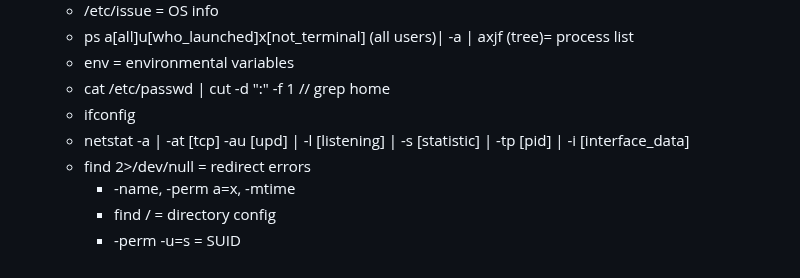
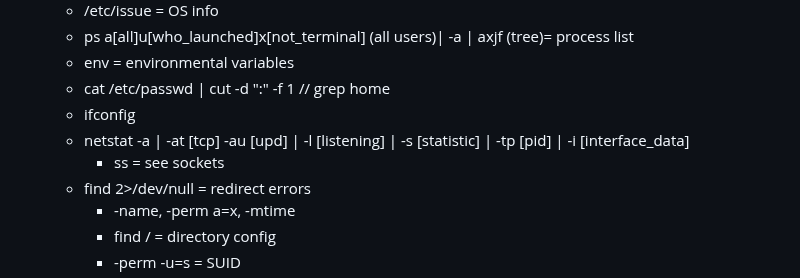
Before and after one commit to Bruno-Macedo/hacklab, a Markdown page: 1_Linux.md, the part around the change. GitHub-like rendering.

```diff
--- a/1_Linux.md
+++ b/1_Linux.md
@@ -154,6 +154,7 @@
   - cat /etc/passwd | cut -d ":" -f 1 // grep home
   - ifconfig
   - netstat -a | -at [tcp] -au [upd] | -l [listening] | -s [statistic] | -tp [pid] | -i [interface_data]
+    - ss = see sockets
   - find 2>/dev/null = redirect errors
     - -name, -perm a=x, -mtime
     - find / = directory config
```
Also changed, not shown: Notes.md (+3 -1 lines).
